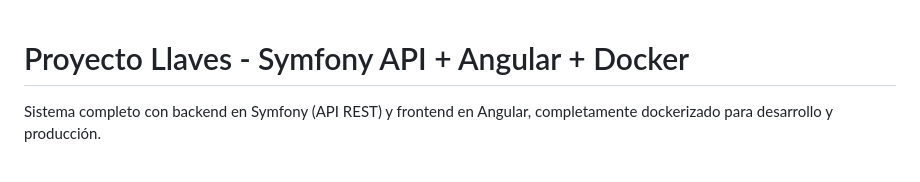
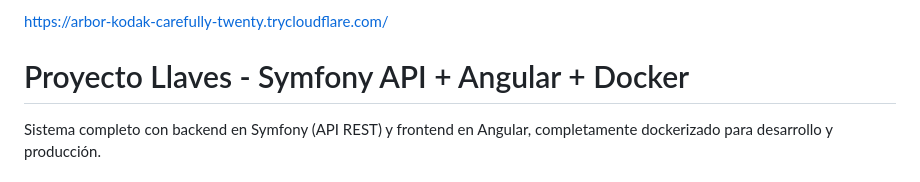
Before and after one commit to 6hugo/Proyecto-Llaves, a Markdown page: README.md, the part around the change. GitHub-like rendering.

Commit message:
Add project URL to README
Added project URL to the README file.

```diff
--- a/README.md
+++ b/README.md
@@ -1,3 +1,5 @@
+https://arbor-kodak-carefully-twenty.trycloudflare.com/
+
 # Proyecto Llaves - Symfony API + Angular + Docker
 
 Sistema completo con backend en Symfony (API REST) y frontend en Angular, completamente dockerizado para desarrollo y producción.
```
